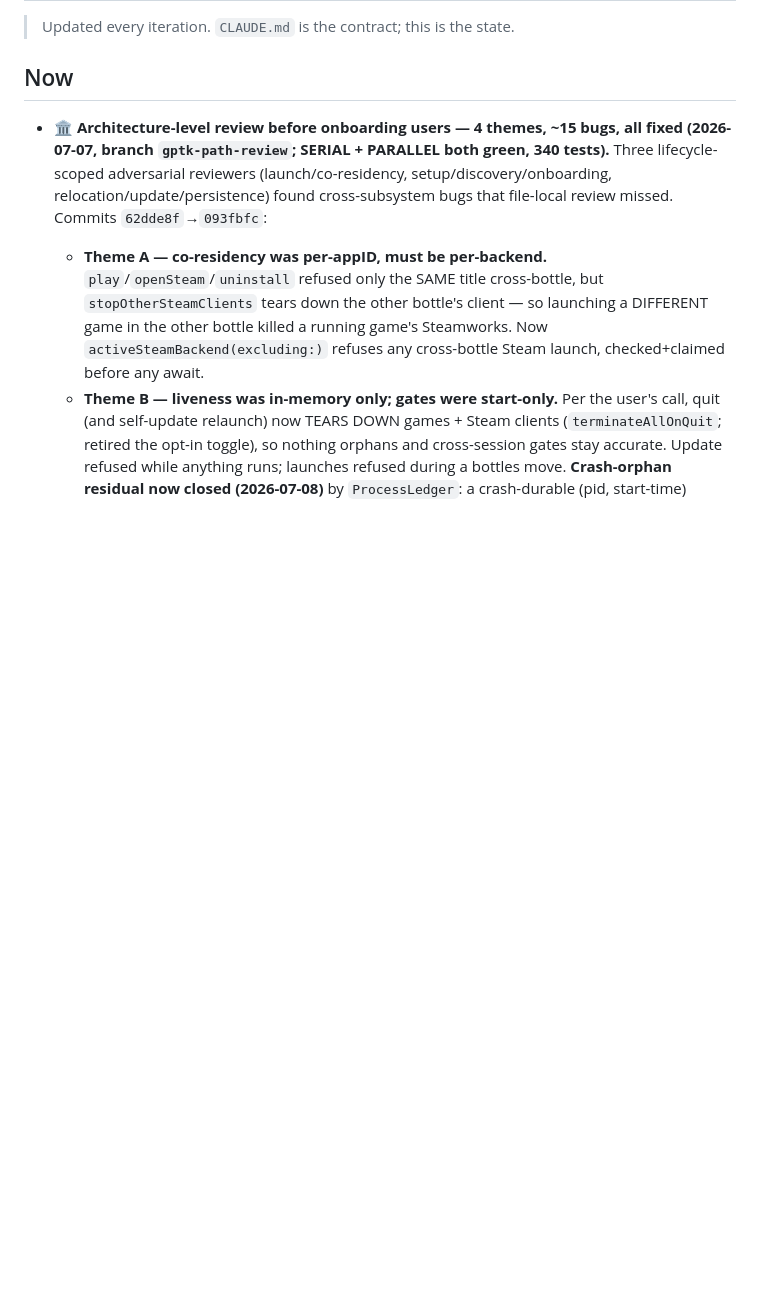
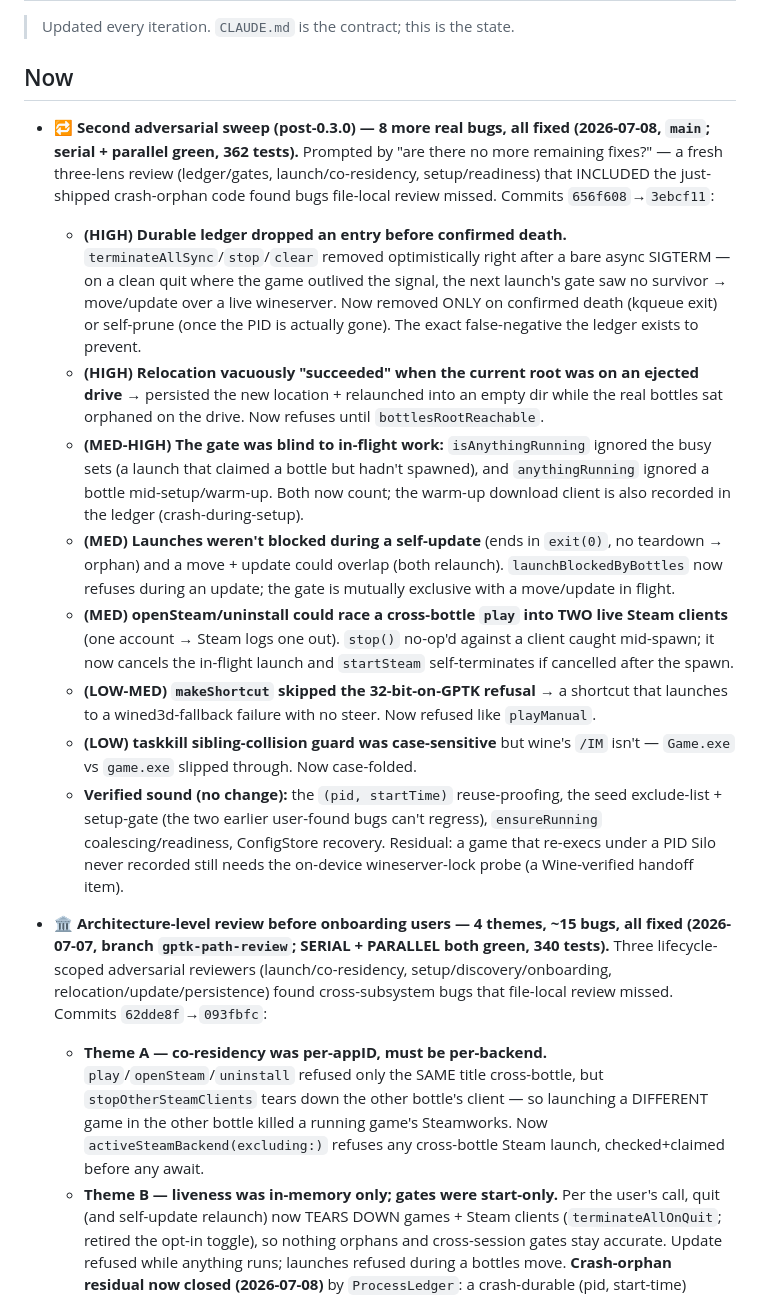
Before and after one commit to mikaelhug/Silo, a Markdown page: STATUS.md, the part around the change. Rendered like a GitHub page; blank space fills up the shorter version.

Commit message:
docs: record the second adversarial sweep (8 bugs) in STATUS

```diff
--- a/STATUS.md
+++ b/STATUS.md
@@ -3,6 +3,35 @@
 > Updated every iteration. `CLAUDE.md` is the contract; this is the state.
 
 ## Now
+- **🔁 Second adversarial sweep (post-0.3.0) — 8 more real bugs, all fixed (2026-07-08, `main`; serial +
+  parallel green, 362 tests).** Prompted by "are there no more remaining fixes?" — a fresh three-lens review
+  (ledger/gates, launch/co-residency, setup/readiness) that INCLUDED the just-shipped crash-orphan code found
+  bugs file-local review missed. Commits `656f608`→`3ebcf11`:
+  - **(HIGH) Durable ledger dropped an entry before confirmed death.** `terminateAllSync`/`stop`/`clear`
+    removed optimistically right after a bare async SIGTERM — on a clean quit where the game outlived the
+    signal, the next launch's gate saw no survivor → move/update over a live wineserver. Now removed ONLY on
+    confirmed death (kqueue exit) or self-prune (once the PID is actually gone). The exact false-negative the
+    ledger exists to prevent.
+  - **(HIGH) Relocation vacuously "succeeded" when the current root was on an ejected drive** → persisted the
+    new location + relaunched into an empty dir while the real bottles sat orphaned on the drive. Now refuses
+    until `bottlesRootReachable`.
+  - **(MED-HIGH) The gate was blind to in-flight work:** `isAnythingRunning` ignored the busy sets (a launch
+    that claimed a bottle but hadn't spawned), and `anythingRunning` ignored a bottle mid-setup/warm-up. Both
+    now count; the warm-up download client is also recorded in the ledger (crash-during-setup).
+  - **(MED) Launches weren't blocked during a self-update** (ends in `exit(0)`, no teardown → orphan) and a
+    move + update could overlap (both relaunch). `launchBlockedByBottles` now refuses during an update; the
+    gate is mutually exclusive with a move/update in flight.
+  - **(MED) openSteam/uninstall could race a cross-bottle `play` into TWO live Steam clients** (one account →
+    Steam logs one out). `stop()` no-op'd against a client caught mid-spawn; it now cancels the in-flight
+    launch and `startSteam` self-terminates if cancelled after the spawn.
+  - **(LOW-MED) `makeShortcut` skipped the 32-bit-on-GPTK refusal** → a shortcut that launches to a
+    wined3d-fallback failure with no steer. Now refused like `playManual`.
+  - **(LOW) taskkill sibling-collision guard was case-sensitive** but wine's `/IM` isn't — `Game.exe` vs
+    `game.exe` slipped through. Now case-folded.
+  - **Verified sound (no change):** the `(pid, startTime)` reuse-proofing, the seed exclude-list + setup-gate
+    (the two earlier user-found bugs can't regress), `ensureRunning` coalescing/readiness, ConfigStore
+    recovery. Residual: a game that re-execs under a PID Silo never recorded still needs the on-device
+    wineserver-lock probe (a Wine-verified handoff item).
 - **🏛️ Architecture-level review before onboarding users — 4 themes, ~15 bugs, all fixed (2026-07-07, branch
   `gptk-path-review`; SERIAL + PARALLEL both green, 340 tests).** Three lifecycle-scoped adversarial reviewers
   (launch/co-residency, setup/discovery/onboarding, relocation/update/persistence) found cross-subsystem
```
